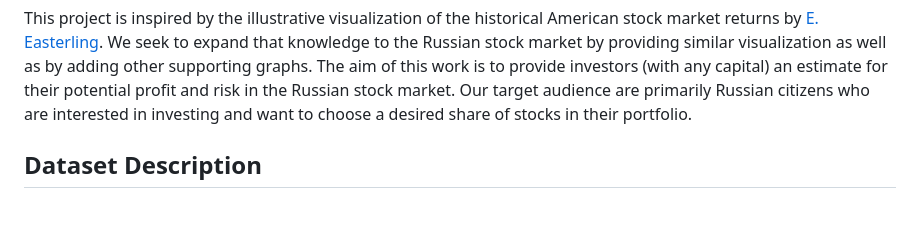
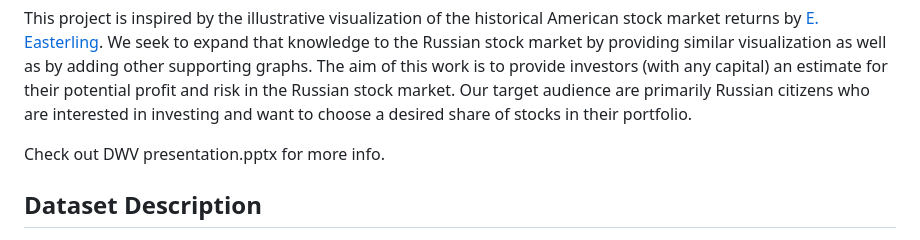
Before and after one commit to Data-Wrangling-and-Visualisation/Stock-Market-Visualization, a Markdown page: README.md, the part around the change. GitHub-like rendering; blank space fills up the shorter version.

Commit message:
added reference to presentation

```diff
--- a/README.md
+++ b/README.md
@@ -22,6 +22,8 @@ http://5.129.199.157:8080/
 <a name="description"> <h2> Project Description </h2> </a>
 <p>
 This project is inspired by the illustrative visualization of the historical American stock market returns by <a href="https://archive.nytimes.com/www.nytimes.com/interactive/2011/01/02/business/20110102-metrics-graphic.html">E. Easterling</a>. We seek to expand that knowledge to the Russian stock market by providing similar visualization as well as by adding other supporting graphs. The aim of this work is to provide investors (with any capital) an estimate for their potential profit and risk in the Russian stock market. Our target audience are primarily Russian citizens who are interested in investing and want to choose a desired share of stocks in their portfolio.
+
+Check out DWV presentation.pptx for more info.
 </p>
 
 <a name="dataset"> <h2> Dataset Description </h2> </a>
```
